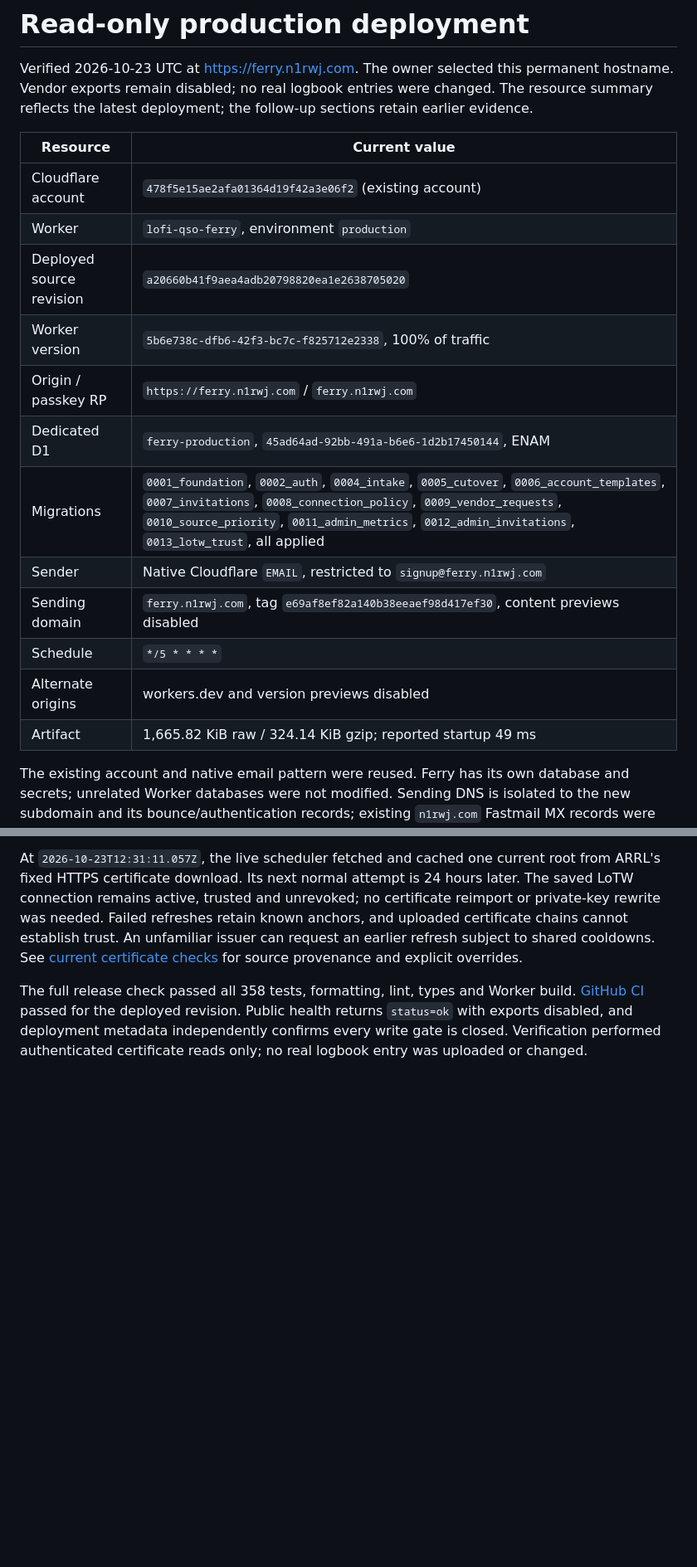
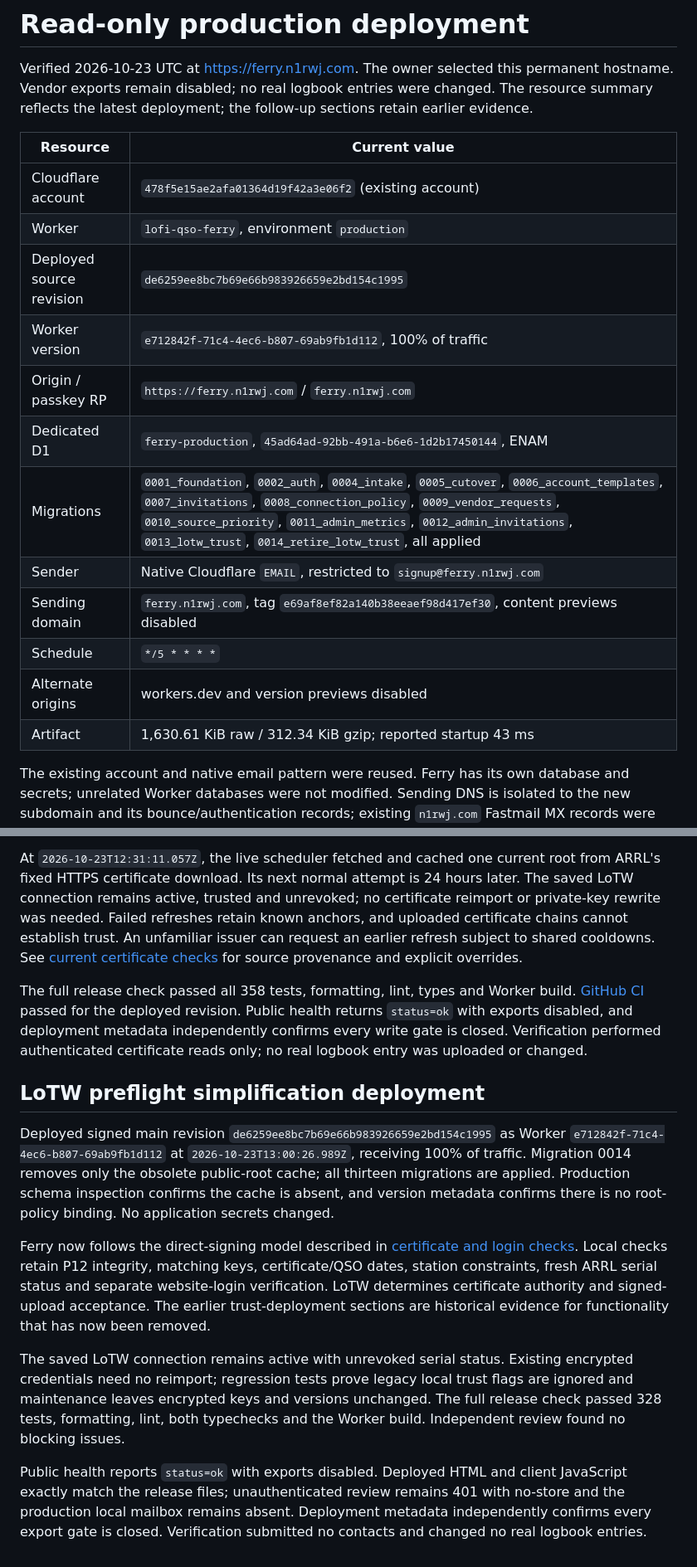
Before and after one commit to rwjblue/lofi-qso-ferry, a Markdown page: docs/deployment.md, 2 parts joined by grey strips. Shown at 83% size. Drawn GitHub-style; blank space fills up the shorter version.

Commit message:
docs: record simplified LoTW deployment
Record the live Worker revision, cache retirement and closed export gates.

Keep operational evidence aligned with the simplified certificate checks
and the verified production assets.

```diff
--- a/docs/deployment.md
+++ b/docs/deployment.md
@@ -2,20 +2,20 @@
 
 Verified 2026-10-23 UTC at [https://ferry.n1rwj.com](https://ferry.n1rwj.com). The owner selected this permanent hostname. Vendor exports remain disabled; no real logbook entries were changed. The resource summary reflects the latest deployment; the follow-up sections retain earlier evidence.
 
-| Resource                 | Current value                                                                                                                                                                                                                                                         |
-| ------------------------ | --------------------------------------------------------------------------------------------------------------------------------------------------------------------------------------------------------------------------------------------------------------------- |
-| Cloudflare account       | `478f5e15ae2afa01364d19f42a3e06f2` (existing account)                                                                                                                                                                                                                 |
-| Worker                   | `lofi-qso-ferry`, environment `production`                                                                                                                                                                                                                            |
-| Deployed source revision | `a20660b41f9aea4adb20798820ea1e2638705020`                                                                                                                                                                                                                            |
-| Worker version           | `5b6e738c-dfb6-42f3-bc7c-f825712e2338`, 100% of traffic                                                                                                                                                                                                               |
-| Origin / passkey RP      | `https://ferry.n1rwj.com` / `ferry.n1rwj.com`                                                                                                                                                                                                                         |
-| Dedicated D1             | `ferry-production`, `45ad64ad-92bb-491a-b6e6-1d2b17450144`, ENAM                                                                                                                                                                                                      |
-| Migrations               | `0001_foundation`, `0002_auth`, `0004_intake`, `0005_cutover`, `0006_account_templates`, `0007_invitations`, `0008_connection_policy`, `0009_vendor_requests`, `0010_source_priority`, `0011_admin_metrics`, `0012_admin_invitations`, `0013_lotw_trust`, all applied |
-| Sender                   | Native Cloudflare `EMAIL`, restricted to `signup@ferry.n1rwj.com`                                                                                                                                                                                                     |
-| Sending domain           | `ferry.n1rwj.com`, tag `e69af8ef82a140b38eeaef98d417ef30`, content previews disabled                                                                                                                                                                                  |
-| Schedule                 | `*/5 * * * *`                                                                                                                                                                                                                                                         |
-| Alternate origins        | workers.dev and version previews disabled                                                                                                                                                                                                                             |
-| Artifact                 | 1,665.82 KiB raw / 324.14 KiB gzip; reported startup 49 ms                                                                                                                                                                                                            |
+| Resource                 | Current value                                                                                                                                                                                                                                                                                   |
+| ------------------------ | ----------------------------------------------------------------------------------------------------------------------------------------------------------------------------------------------------------------------------------------------------------------------------------------------- |
+| Cloudflare account       | `478f5e15ae2afa01364d19f42a3e06f2` (existing account)                                                                                                                                                                                                                                           |
+| Worker                   | `lofi-qso-ferry`, environment `production`                                                                                                                                                                                                                                                      |
+| Deployed source revision | `de6259ee8bc7b69e66b983926659e2bd154c1995`                                                                                                                                                                                                                                                      |
+| Worker version           | `e712842f-71c4-4ec6-b807-69ab9fb1d112`, 100% of traffic                                                                                                                                                                                                                                         |
+| Origin / passkey RP      | `https://ferry.n1rwj.com` / `ferry.n1rwj.com`                                                                                                                                                                                                                                                   |
+| Dedicated D1             | `ferry-production`, `45ad64ad-92bb-491a-b6e6-1d2b17450144`, ENAM                                                                                                                                                                                                                                |
+| Migrations               | `0001_foundation`, `0002_auth`, `0004_intake`, `0005_cutover`, `0006_account_templates`, `0007_invitations`, `0008_connection_policy`, `0009_vendor_requests`, `0010_source_priority`, `0011_admin_metrics`, `0012_admin_invitations`, `0013_lotw_trust`, `0014_retire_lotw_trust`, all applied |
+| Sender                   | Native Cloudflare `EMAIL`, restricted to `signup@ferry.n1rwj.com`                                                                                                                                                                                                                               |
+| Sending domain           | `ferry.n1rwj.com`, tag `e69af8ef82a140b38eeaef98d417ef30`, content previews disabled                                                                                                                                                                                                            |
+| Schedule                 | `*/5 * * * *`                                                                                                                                                                                                                                                                                   |
+| Alternate origins        | workers.dev and version previews disabled                                                                                                                                                                                                                                                       |
+| Artifact                 | 1,630.61 KiB raw / 312.34 KiB gzip; reported startup 43 ms                                                                                                                                                                                                                                      |
 
 The existing account and native email pattern were reused. Ferry has its own database and secrets; unrelated Worker databases were not modified. Sending DNS is isolated to the new subdomain and its bounce/authentication records; existing `n1rwj.com` Fastmail MX records were checked unchanged. No subscription or billing-plan changes were made. The account Email Sending API reported an existing quota of 200 messages/day; this deployment did not change that limit.
 
@@ -147,3 +147,32 @@ passed for the deployed revision. Public health returns `status=ok` with exports
 disabled, and deployment metadata independently confirms every write gate is
 closed. Verification performed authenticated certificate reads only; no real
 logbook entry was uploaded or changed.
+
+
+## LoTW preflight simplification deployment
+
+Deployed signed main revision `de6259ee8bc7b69e66b983926659e2bd154c1995`
+as Worker `e712842f-71c4-4ec6-b807-69ab9fb1d112` at
+`2026-10-23T13:00:26.989Z`, receiving 100% of traffic. Migration 0014 removes only
+the obsolete public-root cache; all thirteen migrations are applied. Production
+schema inspection confirms the cache is absent, and version metadata confirms
+there is no root-policy binding. No application secrets changed.
+
+Ferry now follows the direct-signing model described in
+[certificate and login checks](lotw-certificates.md). Local checks retain P12
+integrity, matching keys, certificate/QSO dates, station constraints, fresh ARRL
+serial status and separate website-login verification. LoTW determines certificate
+authority and signed-upload acceptance. The earlier trust-deployment sections are
+historical evidence for functionality that has now been removed.
+
+The saved LoTW connection remains active with unrevoked serial status. Existing
+encrypted credentials need no reimport; regression tests prove legacy local trust
+flags are ignored and maintenance leaves encrypted keys and versions unchanged.
+The full release check passed 328 tests, formatting, lint, both typechecks and the
+Worker build. Independent review found no blocking issues.
+
+Public health reports `status=ok` with exports disabled. Deployed HTML and client
+JavaScript exactly match the release files; unauthenticated review remains 401
+with no-store and the production local mailbox remains absent. Deployment metadata
+independently confirms every export gate is closed. Verification submitted no
+contacts and changed no real logbook entries.
```
Also changed, not shown: other parts of docs/deployment.md (+1 -1 lines).
